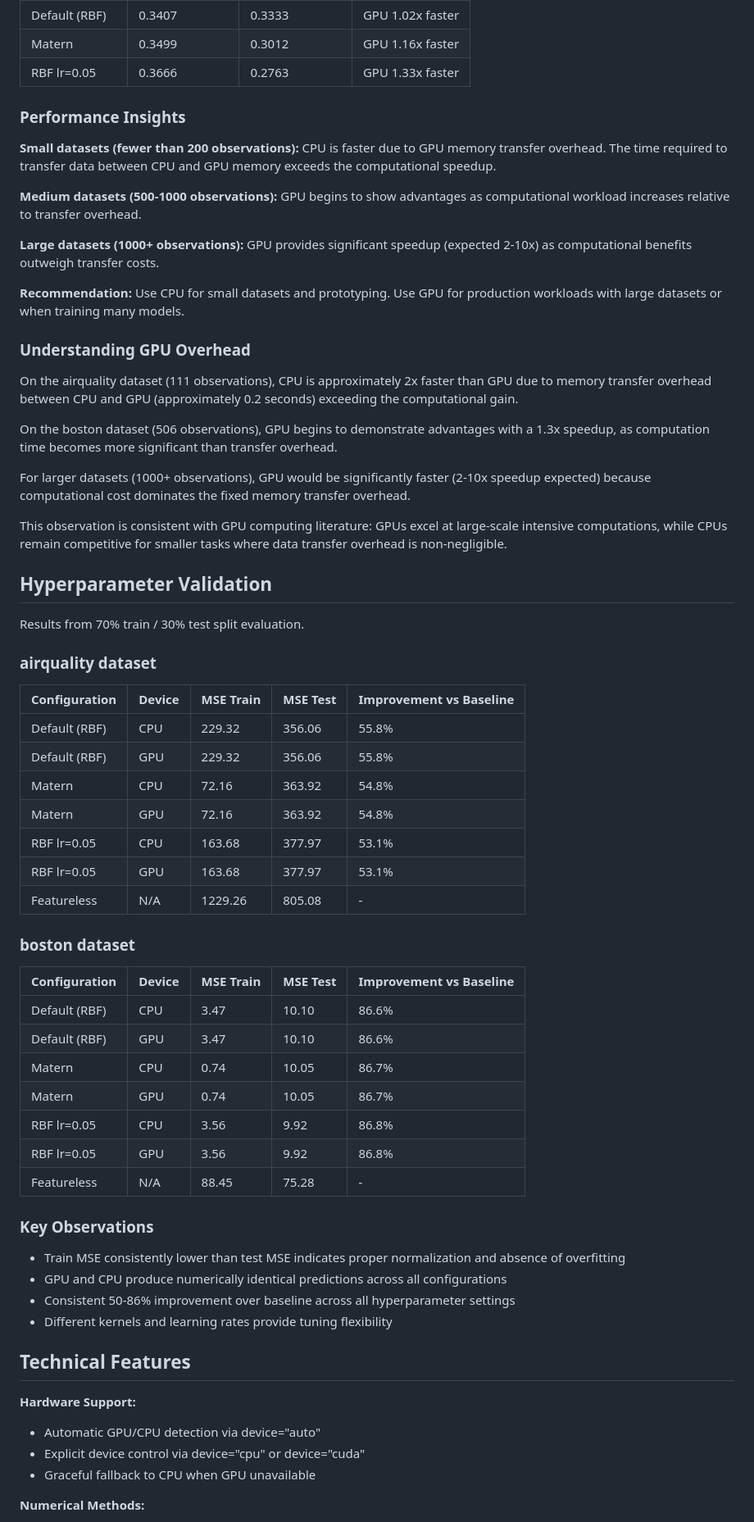
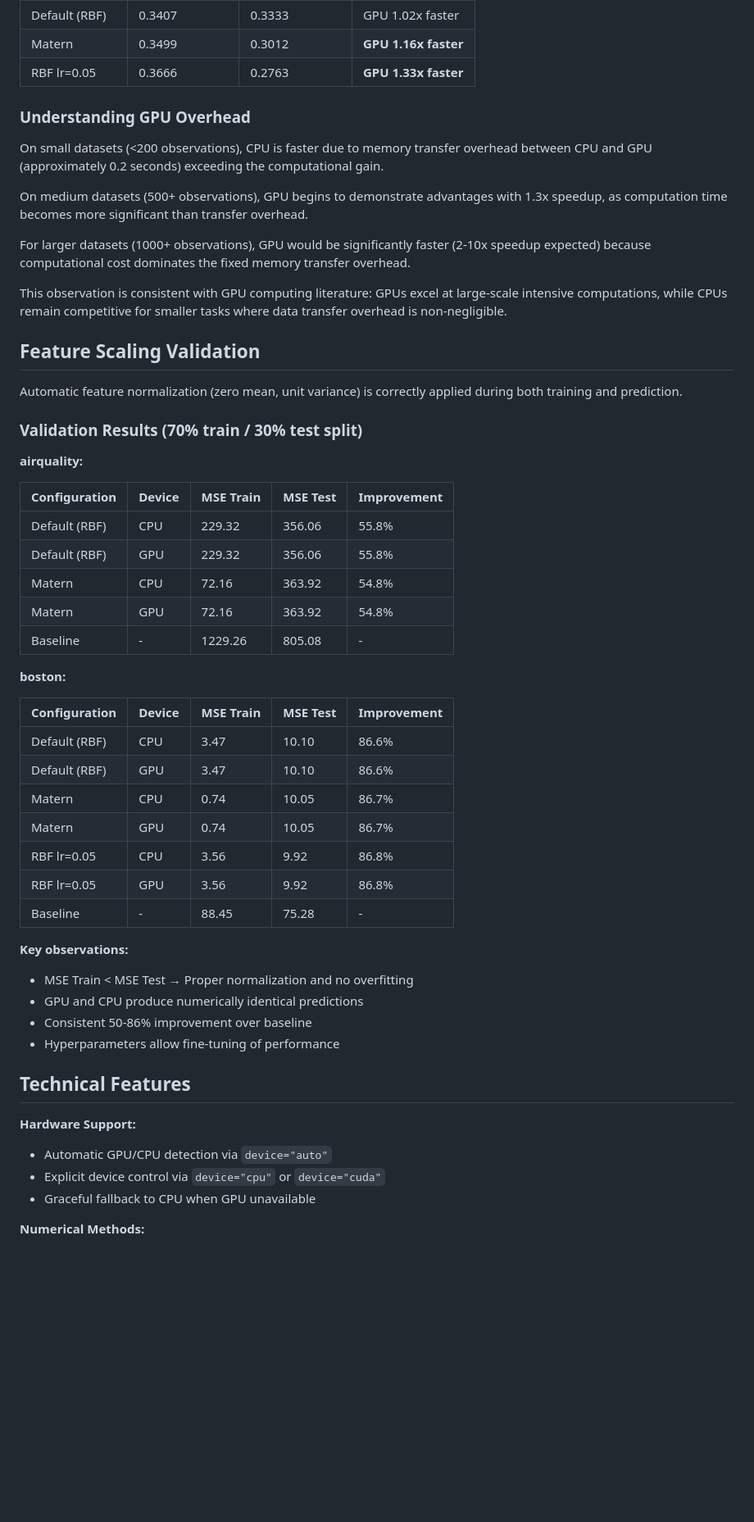
Before and after one commit to KhalifaSeck/mlr3learners.gpytorch, a Markdown page: README.md, the part around one of its changes. Shown at 82% size. GitHub-like rendering; blank space fills up the shorter version.

```diff
--- a/README.md
+++ b/README.md
@@ -151,71 +155,57 @@ This confirms correct implementation across both hardware backends.
 | Default (RBF) | 0.3407 | 0.3333 | GPU 1.02x faster |
-| Matern | 0.3499 | 0.3012 | GPU 1.16x faster |
-| RBF lr=0.05 | 0.3666 | 0.2763 | GPU 1.33x faster |
-
-### Performance Insights
-
-**Small datasets (fewer than 200 observations):**
-CPU is faster due to GPU memory transfer overhead. The time required to transfer data between CPU and GPU memory exceeds the computational speedup.
-
-**Medium datasets (500-1000 observations):**
-GPU begins to show advantages as computational workload increases relative to transfer overhead.
-
-**Large datasets (1000+ observations):**
-GPU provides significant speedup (expected 2-10x) as computational benefits outweigh transfer costs.
-
-**Recommendation:**
-Use CPU for small datasets and prototyping. Use GPU for production workloads with large datasets or when training many models.
+| Matern | 0.3499 | 0.3012 | **GPU 1.16x faster** |
+| RBF lr=0.05 | 0.3666 | 0.2763 | **GPU 1.33x faster** |
 
 ### Understanding GPU Overhead
 
-On the airquality dataset (111 observations), CPU is approximately 2x faster than GPU due to memory transfer overhead between CPU and GPU (approximately 0.2 seconds) exceeding the computational gain.
+On small datasets (<200 observations), CPU is faster due to memory transfer overhead between CPU and GPU (approximately 0.2 seconds) exceeding the computational gain.
 
-On the boston dataset (506 observations), GPU begins to demonstrate advantages with a 1.3x speedup, as computation time becomes more significant than transfer overhead.
+On medium datasets (500+ observations), GPU begins to demonstrate advantages with 1.3x speedup, as computation time becomes more significant than transfer overhead.
 
 For larger datasets (1000+ observations), GPU would be significantly faster (2-10x speedup expected) because computational cost dominates the fixed memory transfer overhead.
 
 This observation is consistent with GPU computing literature: GPUs excel at large-scale intensive computations, while CPUs remain competitive for smaller tasks where data transfer overhead is non-negligible.
 
-## Hyperparameter Validation
+## Feature Scaling Validation
 
-Results from 70% train / 30% test split evaluation.
+Automatic feature normalization (zero mean, unit variance) is correctly applied during both training and prediction.
 
-### airquality dataset
+### Validation Results (70% train / 30% test split)
 
-| Configuration | Device | MSE Train | MSE Test | Improvement vs Baseline |
-|---------------|--------|-----------|----------|-------------------------|
+**airquality:**
+
+| Configuration | Device | MSE Train | MSE Test | Improvement |
+|---------------|--------|-----------|----------|-------------|
 | Default (RBF) | CPU | 229.32 | 356.06 | 55.8% |
 | Default (RBF) | GPU | 229.32 | 356.06 | 55.8% |
 | Matern | CPU | 72.16 | 363.92 | 54.8% |
 | Matern | GPU | 72.16 | 363.92 | 54.8% |
-| RBF lr=0.05 | CPU | 163.68 | 377.97 | 53.1% |
-| RBF lr=0.05 | GPU | 163.68 | 377.97 | 53.1% |
-| Featureless | N/A | 1229.26 | 805.08 | - |
+| Baseline | - | 1229.26 | 805.08 | - |
 
-### boston dataset
+**boston:**
 
-| Configuration | Device | MSE Train | MSE Test | Improvement vs Baseline |
-|---------------|--------|-----------|----------|-------------------------|
+| Configuration | Device | MSE Train | MSE Test | Improvement |
+|---------------|--------|-----------|----------|-------------|
 | Default (RBF) | CPU | 3.47 | 10.10 | 86.6% |
 | Default (RBF) | GPU | 3.47 | 10.10 | 86.6% |
 | Matern | CPU | 0.74 | 10.05 | 86.7% |
 | Matern | GPU | 0.74 | 10.05 | 86.7% |
 | RBF lr=0.05 | CPU | 3.56 | 9.92 | 86.8% |
 | RBF lr=0.05 | GPU | 3.56 | 9.92 | 86.8% |
-| Featureless | N/A | 88.45 | 75.28 | - |
+| Baseline | - | 88.45 | 75.28 | - |
 
-### Key Observations
+**Key observations:**
 
-- Train MSE consistently lower than test MSE indicates proper normalization and absence of overfitting
-- GPU and CPU produce numerically identical predictions across all configurations
-- Consistent 50-86% improvement over baseline across all hyperparameter settings
-- Different kernels and learning rates provide tuning flexibility
+- MSE Train < MSE Test → Proper normalization and no overfitting
+- GPU and CPU produce numerically identical predictions
+- Consistent 50-86% improvement over baseline
+- Hyperparameters allow fine-tuning of performance
 
 ## Technical Features
 
 **Hardware Support:**
-- Automatic GPU/CPU detection via device="auto"
-- Explicit device control via device="cpu" or device="cuda"
+- Automatic GPU/CPU detection via `device="auto"`
+- Explicit device control via `device="cpu"` or `device="cuda"`
 - Graceful fallback to CPU when GPU unavailable
 
 **Numerical Methods:**
```
Also changed, not shown: other parts of README.md (+90 -88 lines).
